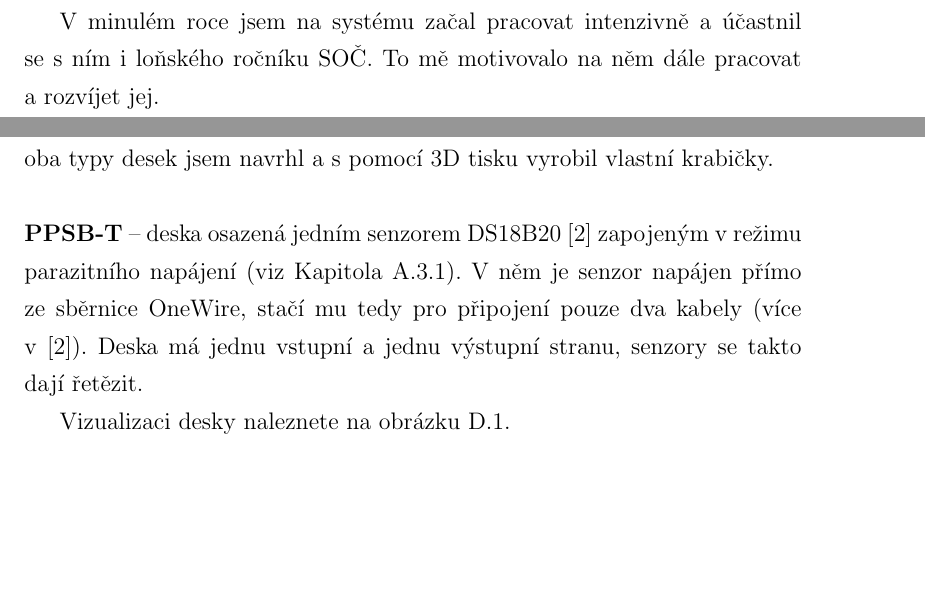
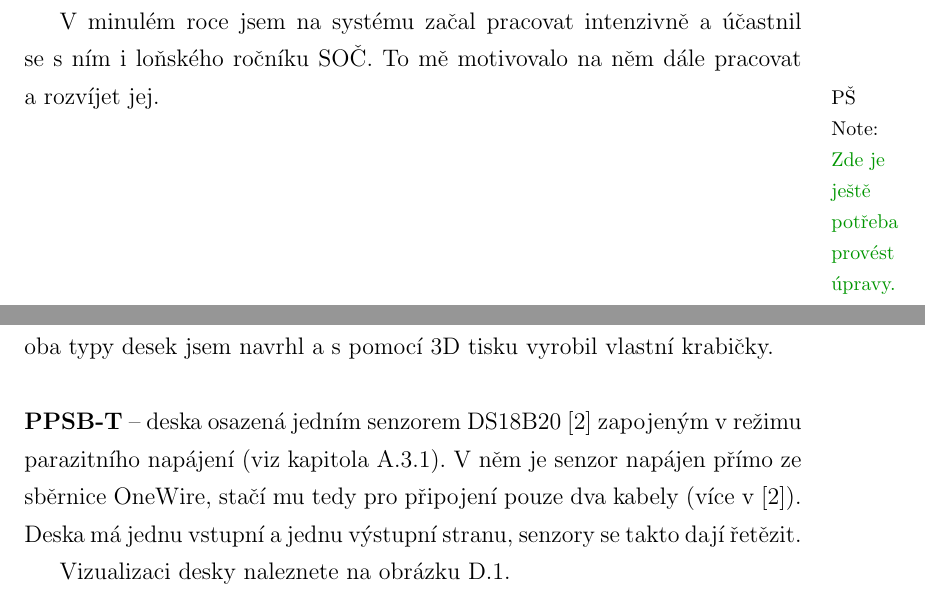
Before and after one commit to Hellpetros/SOC-2020-TEXT, a LaTeX thesis (text.tex, which reads CHAPTERS/MOTIVACE.tex, template/socthesis.cls): two parts of pages 11 and 39 of 55, joined at a grey line, cut so that both start at the same text, the shorter picture padded with empty space. Compiled offline with pdfLaTeX.

Commit message:
Minor typography edits.

```diff
--- a/CHAPTERS/MOTIVACE.tex
+++ b/CHAPTERS/MOTIVACE.tex
@@ -9,4 +9,6 @@ Později přibylo i zavlažování a~nakonec jsem se rozhodl, že z~tohoto nápa
 V~minulém roce jsem na systému začal pracovat intenzivně a~účastnil se s~ním i loňského ročníku SOČ.
 To mě motivovalo na něm dále pracovat a~rozvíjet jej.
 
+\fxnote[author=PŠ]{\textcolor{mygreen}{Zde je ještě potřeba provést úpravy.}}
+
 \newpage
--- a/template/socthesis.cls
+++ b/template/socthesis.cls
@@ -34,12 +34,12 @@
 %\captionsetup[listedequation]{labelformat = parens}
 
 %% hyperref \autoref nazvy
-\def\chapterautorefname{Kapitola}
-\def\sectionautorefname{Kapitola}
-\def\subsectionautorefname{Kapitola}
-\def\sectionautorefname{Kapitola}
-\def\figureautorefname{Obrázek}
-\def\tableautorefname{Tabulka}
+\def\chapterautorefname{kapitola}
+\def\sectionautorefname{kapitola}
+\def\subsectionautorefname{kapitola}
+\def\sectionautorefname{kapitola}
+\def\figureautorefname{obrázek}
+\def\tableautorefname{oabulka}
 
 %%%%%% PROMĚNNÉ
 \def\titlecz#1{\def\@titlecz{#1}}
```
Also changed, not shown: CHAPTERS/ELECTRONICS_and_PCBs.tex (+1 -1 lines), CHAPTERS/POPIS_FUNKCI.tex (+1 -0 lines), CHAPTERS/UVOD.tex (+2 -0 lines), 1 other file.
